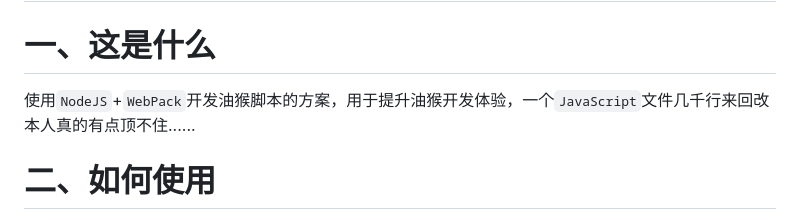
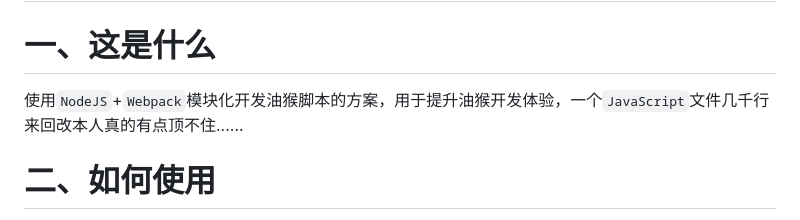
Before and after one commit to JSREI/userscript-template, a Markdown page: README.md, the part around the change. Rendered like a GitHub page.

Commit message:
typo fix

```diff
--- a/README.md
+++ b/README.md
@@ -2,7 +2,7 @@
 
 # 一、这是什么
 
-使用`NodeJS`+`WebPack`开发油猴脚本的方案，用于提升油猴开发体验，一个`JavaScript`文件几千行来回改本人真的有点顶不住......
+使用`NodeJS`+`Webpack`模块化开发油猴脚本的方案，用于提升油猴开发体验，一个`JavaScript`文件几千行来回改本人真的有点顶不住......
 
 # 二、如何使用
 
```
